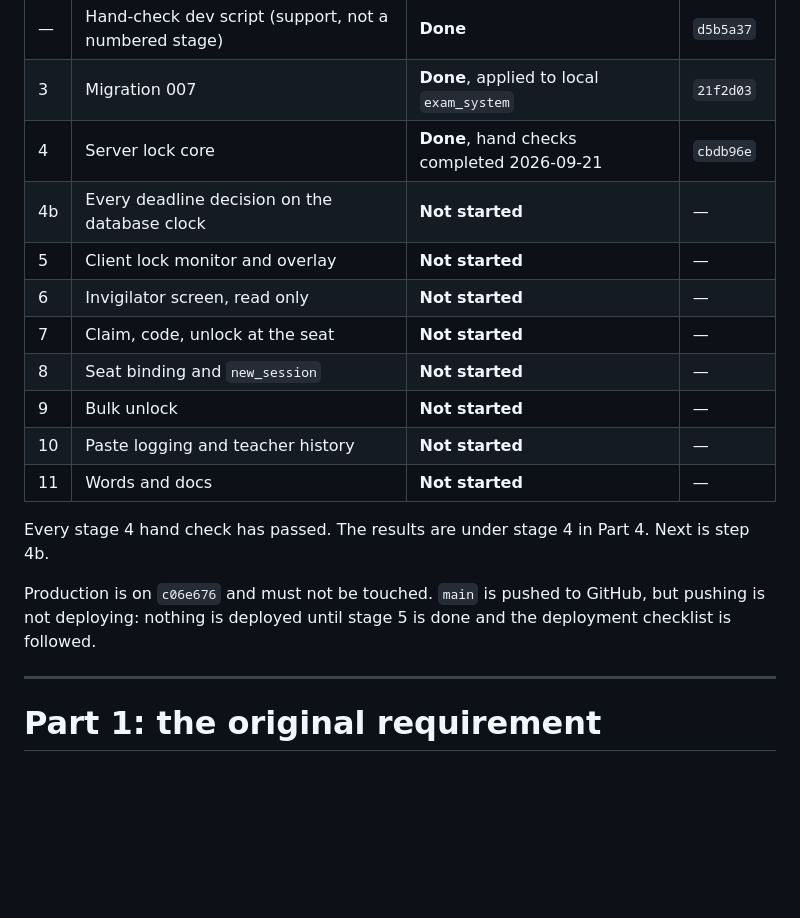
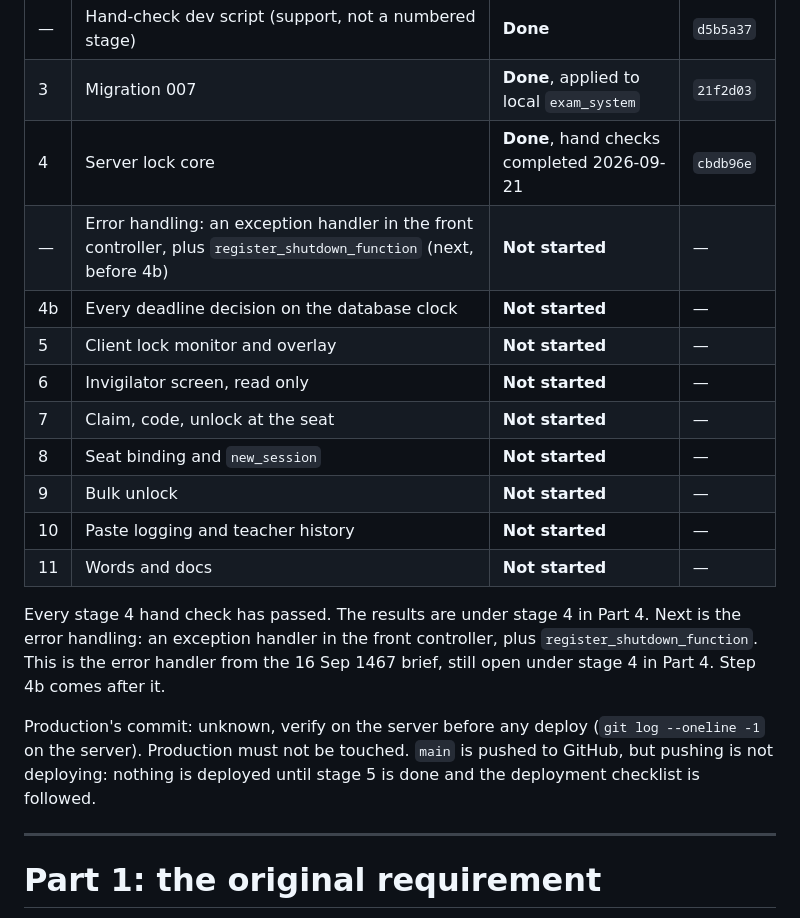
Before and after one commit to Ayo-builds/online-examination-system, a Markdown page: docs/anti-cheat-plan.md, the part around the change. GitHub-like rendering; blank space fills up the shorter version.

Commit message:
Put error handling next in the plan, and stop claiming production's commit
The plan said production was on c06e676, which nobody here can know
without checking the server. It now says the commit is unknown and must be
verified on the server before any deploy. The status table now puts the
error handling (front-controller exception handler plus
register_shutdown_function) next, ahead of step 4b.

```diff
--- a/docs/anti-cheat-plan.md
+++ b/docs/anti-cheat-plan.md
@@ -26,6 +26,7 @@ Source messages are cited as `#n`, the record index in the transcript.
 | — | Hand-check dev script (support, not a numbered stage) | **Done** | `d5b5a37` |
 | 3 | Migration 007 | **Done**, applied to local `exam_system` | `21f2d03` |
 | 4 | Server lock core | **Done**, hand checks completed 2026-09-21 | `cbdb96e` |
+| — | Error handling: an exception handler in the front controller, plus `register_shutdown_function` (next, before 4b) | **Not started** | — |
 | 4b | Every deadline decision on the database clock | **Not started** | — |
 | 5 | Client lock monitor and overlay | **Not started** | — |
 | 6 | Invigilator screen, read only | **Not started** | — |
@@ -36,11 +37,14 @@ Source messages are cited as `#n`, the record index in the transcript.
 | 11 | Words and docs | **Not started** | — |
 
 Every stage 4 hand check has passed. The results are under stage 4 in Part 4.
-Next is step 4b.
+Next is the error handling: an exception handler in the front controller, plus
+`register_shutdown_function`. This is the error handler from the 16 Sep 1467
+brief, still open under stage 4 in Part 4. Step 4b comes after it.
 
-Production is on `c06e676` and must not be touched. `main` is pushed to
-GitHub, but pushing is not deploying: nothing is deployed until stage 5 is done
-and the deployment checklist is followed.
+Production's commit: unknown, verify on the server before any deploy
+(`git log --oneline -1` on the server). Production must not be touched. `main`
+is pushed to GitHub, but pushing is not deploying: nothing is deployed until
+stage 5 is done and the deployment checklist is followed.
 
 ---
 
```
